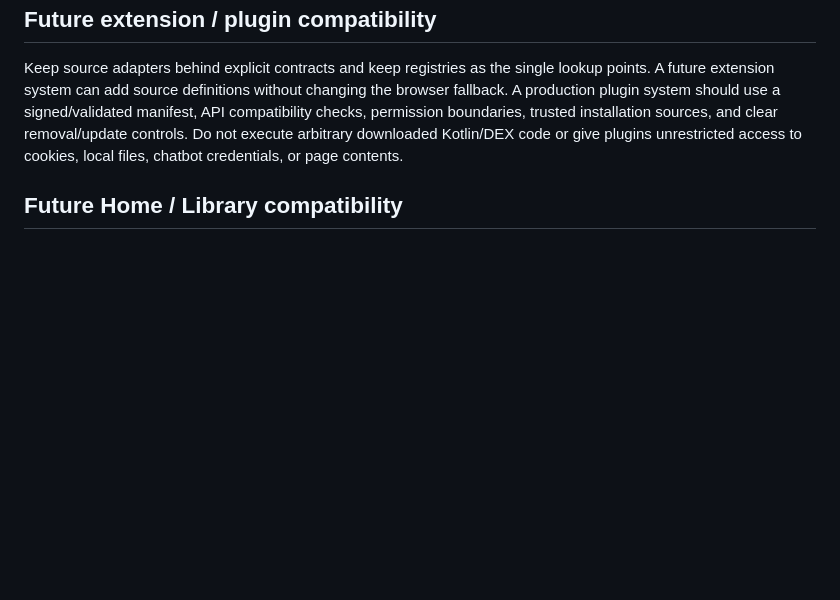
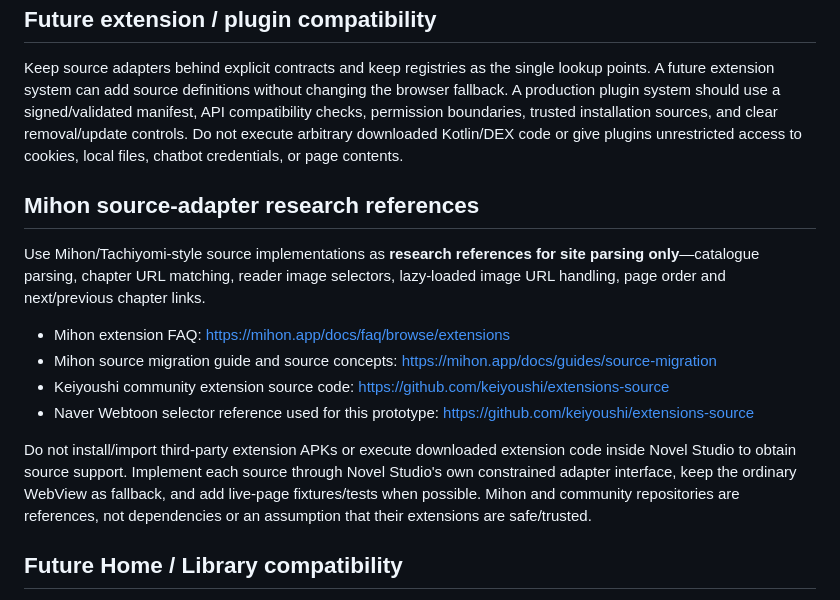
Before and after one commit to ashrafali-dev/Segement-test-, a Markdown page: docs/reader-source-adapters-phase1.md, the part around the change. Rendered like a GitHub page; blank space fills up the shorter version.

Commit message:
Keep Mihon source documentation references for adapter research

```diff
--- a/docs/reader-source-adapters-phase1.md
+++ b/docs/reader-source-adapters-phase1.md
@@ -47,6 +47,17 @@ They implement the existing `SiteAdapter` contract and share the `Chapter` model
 
 Keep source adapters behind explicit contracts and keep registries as the single lookup points. A future extension system can add source definitions without changing the browser fallback. A production plugin system should use a signed/validated manifest, API compatibility checks, permission boundaries, trusted installation sources, and clear removal/update controls. Do not execute arbitrary downloaded Kotlin/DEX code or give plugins unrestricted access to cookies, local files, chatbot credentials, or page contents.
 
+## Mihon source-adapter research references
+
+Use Mihon/Tachiyomi-style source implementations as **research references for site parsing only**—catalogue parsing, chapter URL matching, reader image selectors, lazy-loaded image URL handling, page order and next/previous chapter links.
+
+- Mihon extension FAQ: https://mihon.app/docs/faq/browse/extensions
+- Mihon source migration guide and source concepts: https://mihon.app/docs/guides/source-migration
+- Keiyoushi community extension source code: https://github.com/keiyoushi/extensions-source
+- Naver Webtoon selector reference used for this prototype: https://github.com/keiyoushi/extensions-source
+
+Do not install/import third-party extension APKs or execute downloaded extension code inside Novel Studio to obtain source support. Implement each source through Novel Studio's own constrained adapter interface, keep the ordinary WebView as fallback, and add live-page fixtures/tests when possible. Mihon and community repositories are references, not dependencies or an assumption that their extensions are safe/trusted.
+
 ## Future Home / Library compatibility
 
 The later Home / Library feature should store source-neutral metadata (title, source ID, canonical page URL, chapter URL, last-read position, and optional cache metadata). Opening a saved item should route through the same source registry and Reader View hand-off. The library should not depend directly on a particular source adapter.
```
